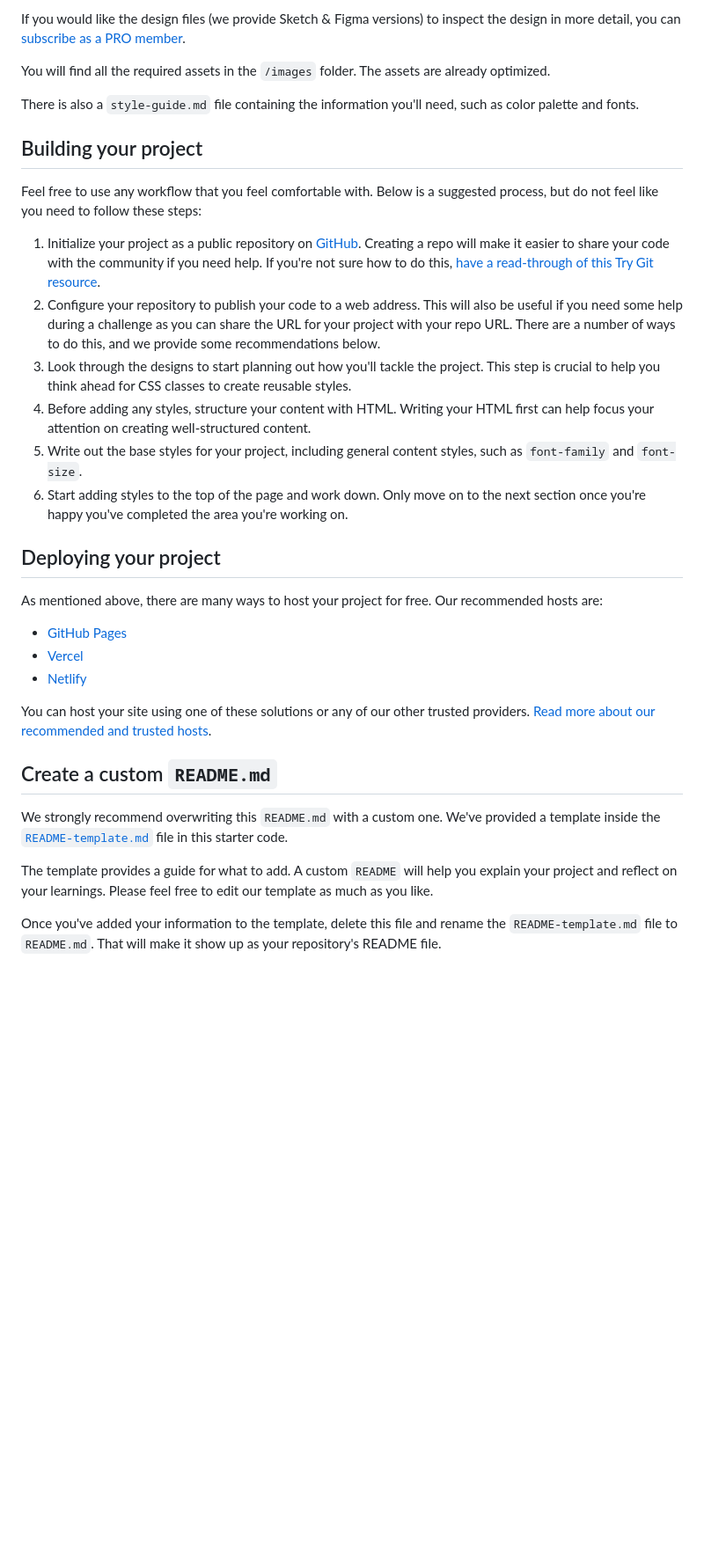
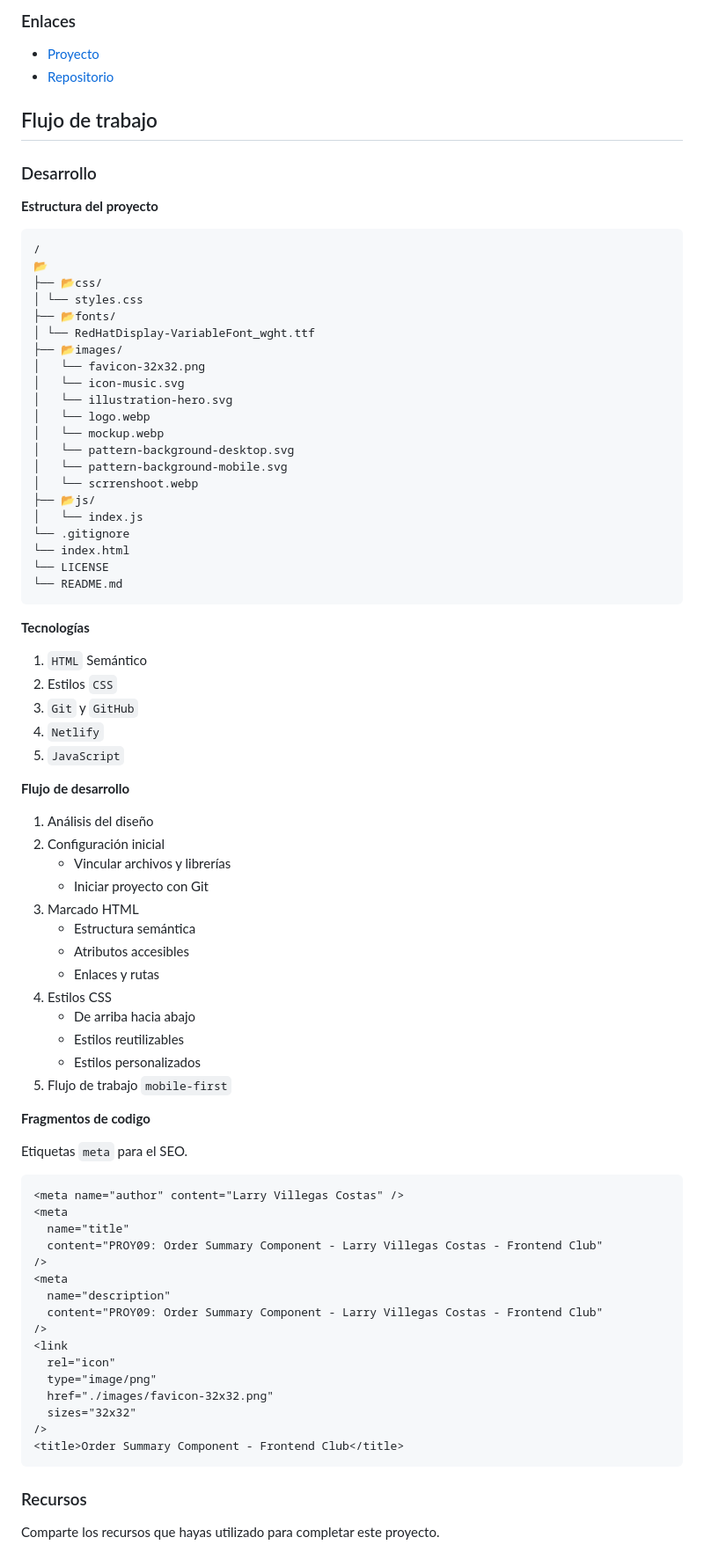
Before and after one commit to LarryIVC/100_days_of_projects_day11, a Markdown page: README.md, the part around the change printed below. Shown: that part at 88% size. Drawn GitHub-style; blank space fills up the shorter version.

````diff
--- a/README.md
+++ b/README.md
@@ -30,36 +46,86 @@ The designs are in JPG static format. Using JPGs will mean that you'll need to u
 
-If you would like the design files (we provide Sketch & Figma versions) to inspect the design in more detail, you can [subscribe as a PRO member](https://www.frontendmentor.io/pro).
+### Enlaces
 
-You will find all the required assets in the `/images` folder. The assets are already optimized.
+- [Proyecto](https://09-order-summary-component-larry.netlify.app/)
+- [Repositorio](https://github.com/LarryIVC/100_days_of_projects_day11)
 
-There is also a `style-guide.md` file containing the information you'll need, such as color palette and fonts.
+## Flujo de trabajo
 
-## Building your project
+### Desarrollo
 
-Feel free to use any workflow that you feel comfortable with. Below is a suggested process, but do not feel like you need to follow these steps:
+**Estructura del proyecto**
 
-1. Initialize your project as a public repository on [GitHub](https://github.com/). Creating a repo will make it easier to share your code with the community if you need help. If you're not sure how to do this, [have a read-through of this Try Git resource](https://try.github.io/).
-2. Configure your repository to publish your code to a web address. This will also be useful if you need some help during a challenge as you can share the URL for your project with your repo URL. There are a number of ways to do this, and we provide some recommendations below.
-3. Look through the designs to start planning out how you'll tackle the project. This step is crucial to help you think ahead for CSS classes to create reusable styles.
-4. Before adding any styles, structure your content with HTML. Writing your HTML first can help focus your attention on creating well-structured content.
-5. Write out the base styles for your project, including general content styles, such as `font-family` and `font-size`.
-6. Start adding styles to the top of the page and work down. Only move on to the next section once you're happy you've completed the area you're working on.
+```txt
+/
+📂
+├── 📂css/
+│ └── styles.css
+├── 📂fonts/
+│ └── RedHatDisplay-VariableFont_wght.ttf
+├── 📂images/
+│   └── favicon-32x32.png
+│   └── icon-music.svg
+│   └── illustration-hero.svg
+│   └── logo.webp
+│   └── mockup.webp
+│   └── pattern-background-desktop.svg
+│   └── pattern-background-mobile.svg
+│   └── scrrenshoot.webp
+├── 📂js/
+│   └── index.js
+└── .gitignore
+└── index.html
+└── LICENSE
+└── README.md
+```
+**Tecnologías**
 
-## Deploying your project
+1. `HTML` Semántico
+2. Estilos `CSS`
+3. `Git` y `GitHub`
+4. `Netlify`
+5. `JavaScript`
 
-As mentioned above, there are many ways to host your project for free. Our recommended hosts are:
+**Flujo de desarrollo**
 
-- [GitHub Pages](https://pages.github.com/)
-- [Vercel](https://vercel.com/)
-- [Netlify](https://www.netlify.com/)
+1. Análisis del diseño
+2. Configuración inicial
+   - Vincular archivos y librerías
+   - Iniciar proyecto con Git
+3. Marcado HTML
+   - Estructura semántica
+   - Atributos accesibles
+   - Enlaces y rutas
+4. Estilos CSS
+   - De arriba hacia abajo
+   - Estilos reutilizables
+   - Estilos personalizados
+5. Flujo de trabajo `mobile-first`
 
-You can host your site using one of these solutions or any of our other trusted providers. [Read more about our recommended and trusted hosts](https://medium.com/frontend-mentor/frontend-mentor-trusted-hosting-providers-bf000dfebe).
+**Fragmentos de codigo**
 
-## Create a custom `README.md`
+Etiquetas `meta` para el SEO.
 
-We strongly recommend overwriting this `README.md` with a custom one. We've provided a template inside the [`README-template.md`](./README-template.md) file in this starter code.
+```html
+<meta name="author" content="Larry Villegas Costas" />
+<meta
+  name="title"
+  content="PROY09: Order Summary Component - Larry Villegas Costas - Frontend Club"
+/>
+<meta
+  name="description"
+  content="PROY09: Order Summary Component - Larry Villegas Costas - Frontend Club"
+/>
+<link
+  rel="icon"
+  type="image/png"
+  href="./images/favicon-32x32.png"
+  sizes="32x32"
+/>
+<title>Order Summary Component - Frontend Club</title>
+```
 
-The template provides a guide for what to add. A custom `README` will help you explain your project and reflect on your learnings. Please feel free to edit our template as much as you like.
+### Recursos
 
-Once you've added your information to the template, delete this file and rename the `README-template.md` file to `README.md`. That will make it show up as your repository's README file.
+Comparte los recursos que hayas utilizado para completar este proyecto.
 
````
Also changed, not shown: other parts of README.md (+51 -34 lines).
